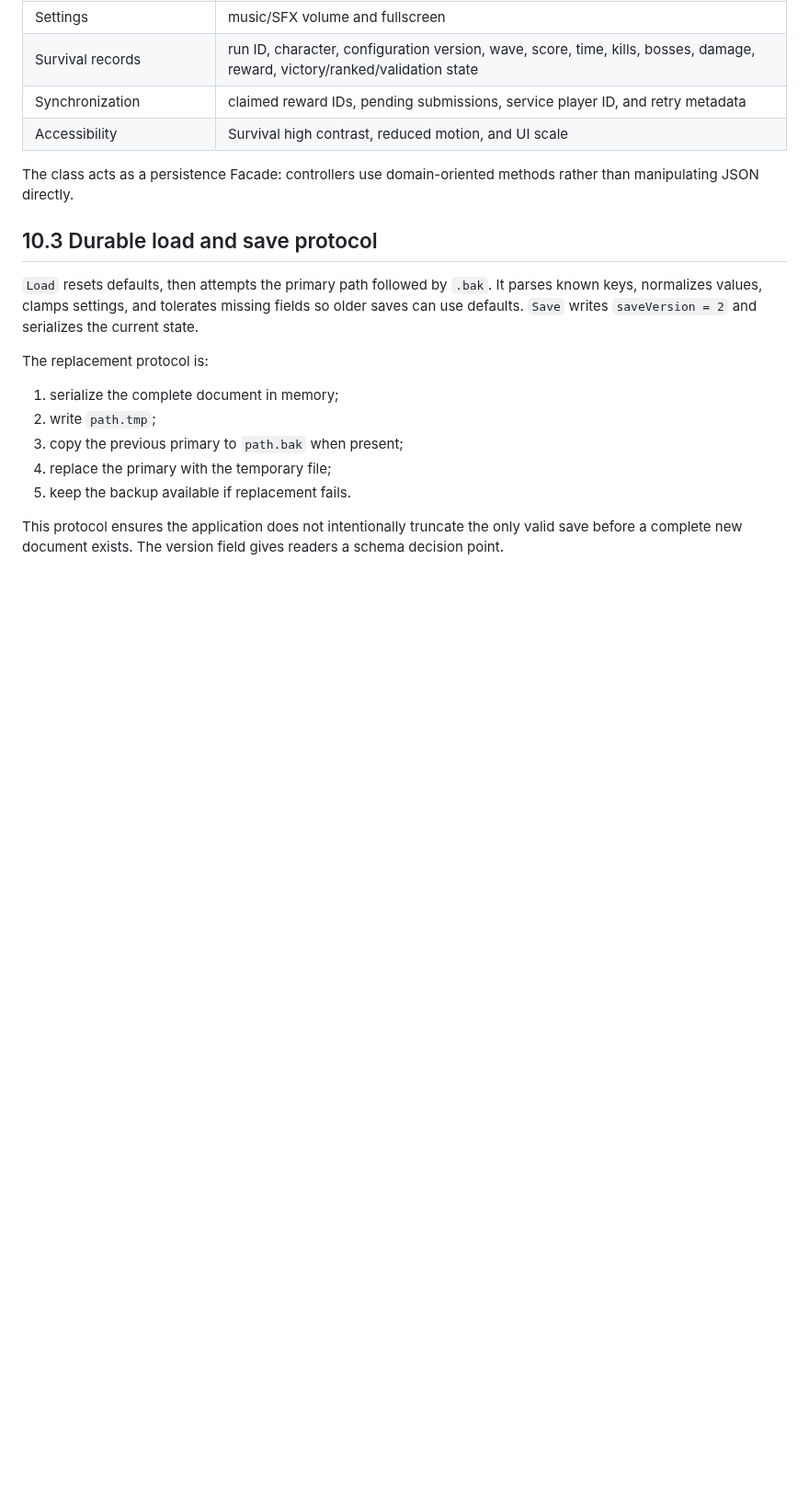
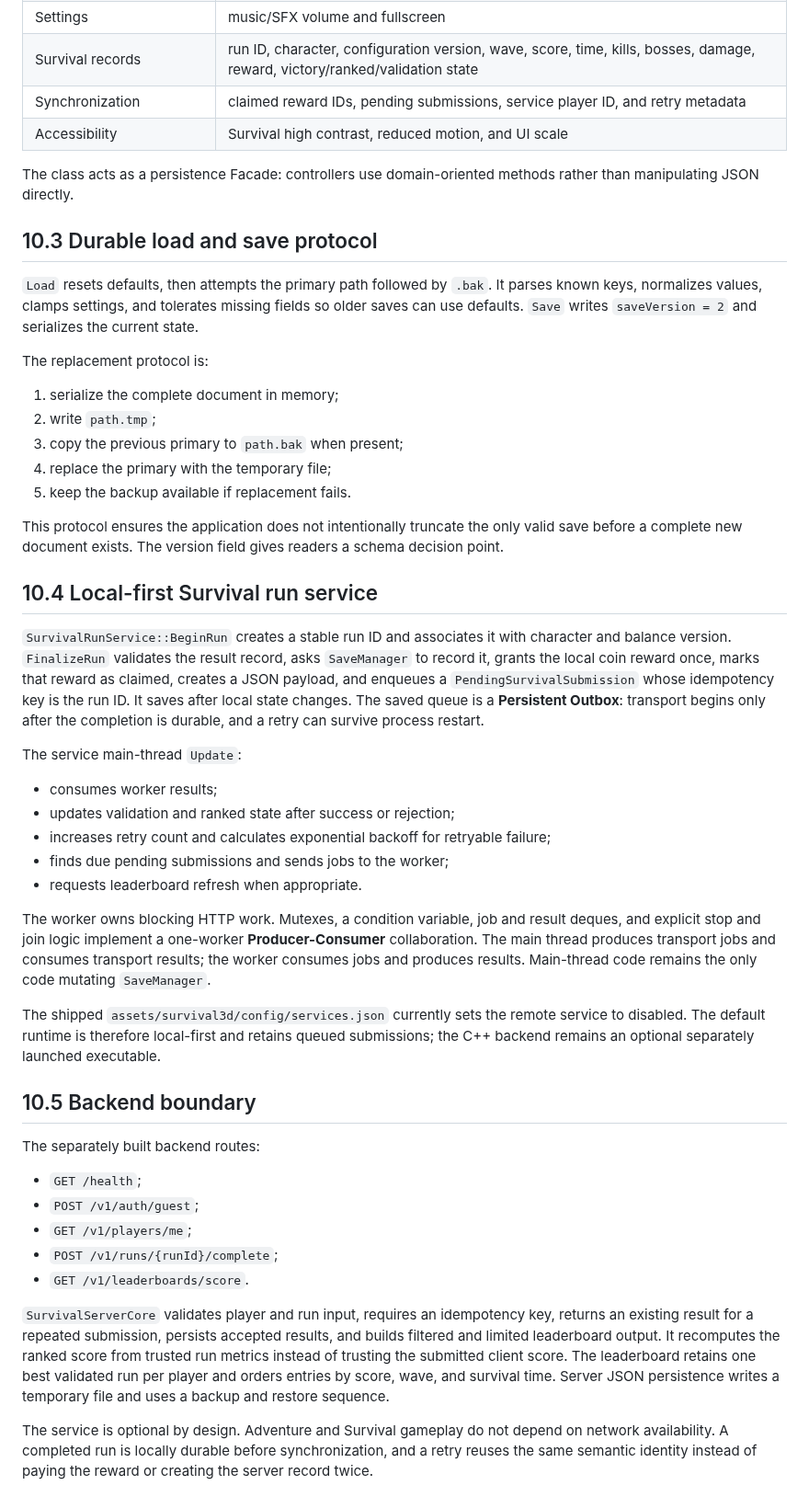
Before and after one commit to kietanhnguyen2007/CS202-FinalProject, a Markdown page: AppleKnightAdventure_Design_Report.md, the part around the change. Shown at 92% size. Drawn GitHub-style; blank space fills up the shorter version.

Commit message:
docs(report): add part 39/60 - 10.4 Local-first Survival run service

```diff
--- a/AppleKnightAdventure_Design_Report.md
+++ b/AppleKnightAdventure_Design_Report.md
@@ -1142,3 +1142,33 @@ The replacement protocol is:
 5. keep the backup available if replacement fails.
 
 This protocol ensures the application does not intentionally truncate the only valid save before a complete new document exists. The version field gives readers a schema decision point.
+
+## 10.4 Local-first Survival run service
+
+`SurvivalRunService::BeginRun` creates a stable run ID and associates it with character and balance version. `FinalizeRun` validates the result record, asks `SaveManager` to record it, grants the local coin reward once, marks that reward as claimed, creates a JSON payload, and enqueues a `PendingSurvivalSubmission` whose idempotency key is the run ID. It saves after local state changes. The saved queue is a **Persistent Outbox**: transport begins only after the completion is durable, and a retry can survive process restart.
+
+The service main-thread `Update`:
+
+- consumes worker results;
+- updates validation and ranked state after success or rejection;
+- increases retry count and calculates exponential backoff for retryable failure;
+- finds due pending submissions and sends jobs to the worker;
+- requests leaderboard refresh when appropriate.
+
+The worker owns blocking HTTP work. Mutexes, a condition variable, job and result deques, and explicit stop and join logic implement a one-worker **Producer-Consumer** collaboration. The main thread produces transport jobs and consumes transport results; the worker consumes jobs and produces results. Main-thread code remains the only code mutating `SaveManager`.
+
+The shipped `assets/survival3d/config/services.json` currently sets the remote service to disabled. The default runtime is therefore local-first and retains queued submissions; the C++ backend remains an optional separately launched executable.
+
+## 10.5 Backend boundary
+
+The separately built backend routes:
+
+- `GET /health`;
+- `POST /v1/auth/guest`;
+- `GET /v1/players/me`;
+- `POST /v1/runs/{runId}/complete`;
+- `GET /v1/leaderboards/score`.
+
+`SurvivalServerCore` validates player and run input, requires an idempotency key, returns an existing result for a repeated submission, persists accepted results, and builds filtered and limited leaderboard output. It recomputes the ranked score from trusted run metrics instead of trusting the submitted client score. The leaderboard retains one best validated run per player and orders entries by score, wave, and survival time. Server JSON persistence writes a temporary file and uses a backup and restore sequence.
+
+The service is optional by design. Adventure and Survival gameplay do not depend on network availability. A completed run is locally durable before synchronization, and a retry reuses the same semantic identity instead of paying the reward or creating the server record twice.
```
